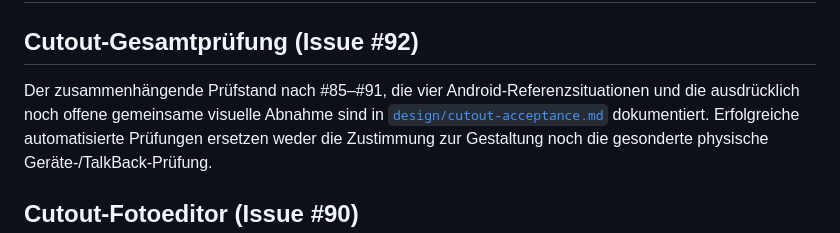
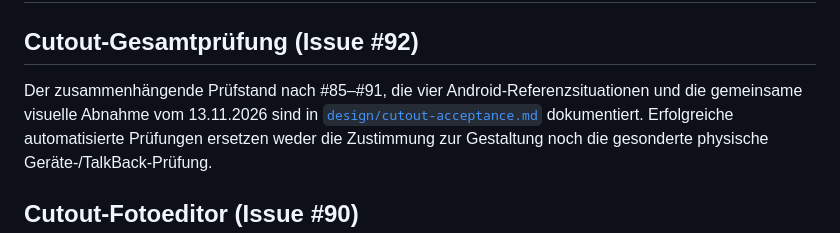
Before and after one commit to TobioBobi/secret-word-society, a Markdown page: docs/testing.md, the part around the change. GitHub-like rendering.

```diff
--- a/docs/testing.md
+++ b/docs/testing.md
@@ -3,7 +3,7 @@
 ## Cutout-Gesamtprüfung (Issue #92)
 
 Der zusammenhängende Prüfstand nach #85–#91, die vier Android-Referenzsituationen
-und die ausdrücklich noch offene gemeinsame visuelle Abnahme sind in
+und die gemeinsame visuelle Abnahme vom 13.11.2026 sind in
 [`design/cutout-acceptance.md`](design/cutout-acceptance.md) dokumentiert.
 Erfolgreiche automatisierte Prüfungen ersetzen weder die Zustimmung zur
 Gestaltung noch die gesonderte physische Geräte-/TalkBack-Prüfung.
```
Also changed, not shown: docs/design/cutout-acceptance.md (+8 -9 lines), docs/design/cutout-foundation.md (+2 -2 lines).
